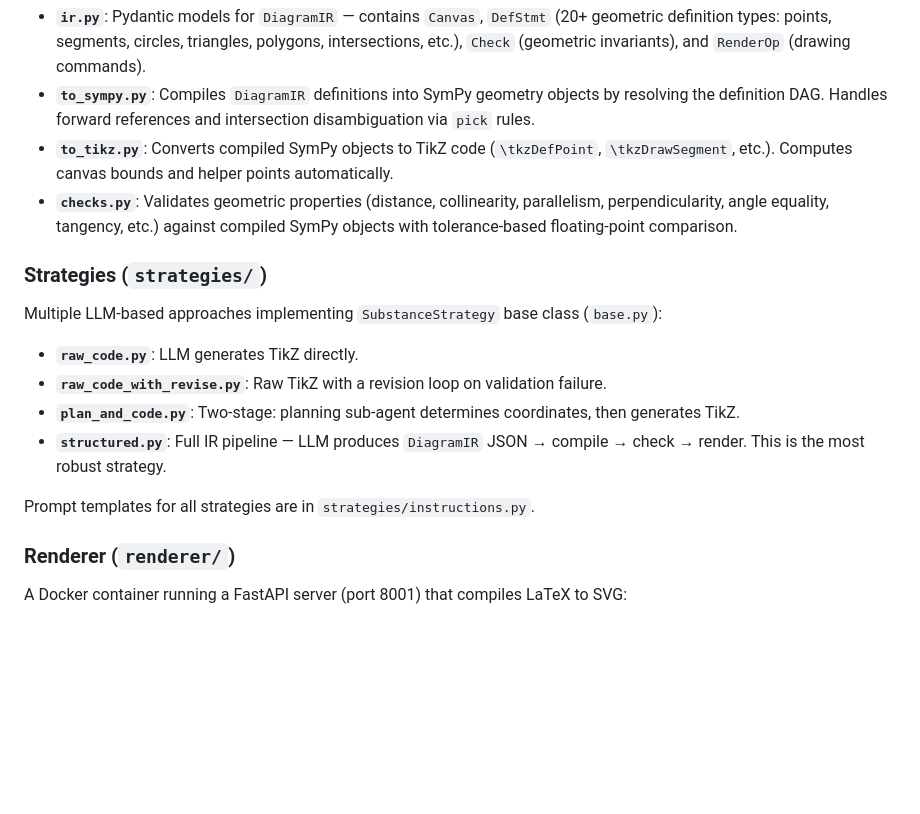
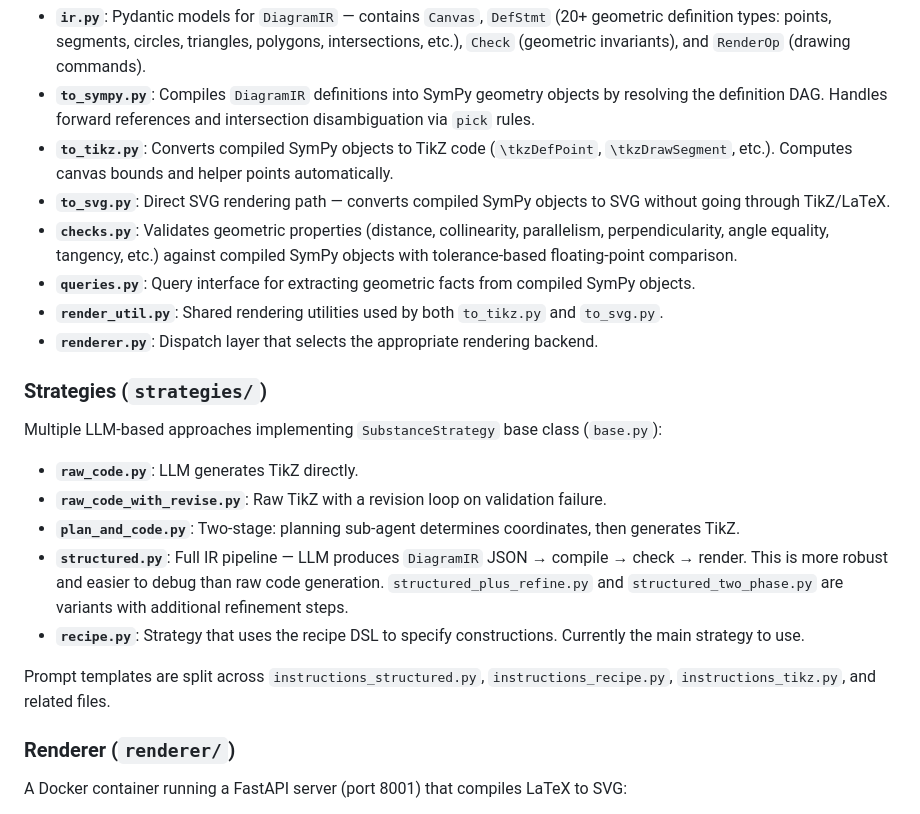
Before and after one commit to RenaissancePhilanthropy/geometry-diagram-generator, a Markdown page: CLAUDE.md, the part around one of its changes. GitHub-like rendering; blank space fills up the shorter version.

```diff
--- a/CLAUDE.md
+++ b/CLAUDE.md
@@ -56,7 +56,11 @@ The Intermediate Representation is the central abstraction:
 - **`ir.py`**: Pydantic models for `DiagramIR` — contains `Canvas`, `DefStmt` (20+ geometric definition types: points, segments, circles, triangles, polygons, intersections, etc.), `Check` (geometric invariants), and `RenderOp` (drawing commands).
 - **`to_sympy.py`**: Compiles `DiagramIR` definitions into SymPy geometry objects by resolving the definition DAG. Handles forward references and intersection disambiguation via `pick` rules.
 - **`to_tikz.py`**: Converts compiled SymPy objects to TikZ code (`\tkzDefPoint`, `\tkzDrawSegment`, etc.). Computes canvas bounds and helper points automatically.
+- **`to_svg.py`**: Direct SVG rendering path — converts compiled SymPy objects to SVG without going through TikZ/LaTeX.
 - **`checks.py`**: Validates geometric properties (distance, collinearity, parallelism, perpendicularity, angle equality, tangency, etc.) against compiled SymPy objects with tolerance-based floating-point comparison.
+- **`queries.py`**: Query interface for extracting geometric facts from compiled SymPy objects.
+- **`render_util.py`**: Shared rendering utilities used by both `to_tikz.py` and `to_svg.py`.
+- **`renderer.py`**: Dispatch layer that selects the appropriate rendering backend.
 
 ### Strategies (`strategies/`)
 
@@ -65,9 +69,10 @@ Multiple LLM-based approaches implementing `SubstanceStrategy` base class (`base
 - **`raw_code.py`**: LLM generates TikZ directly.
 - **`raw_code_with_revise.py`**: Raw TikZ with a revision loop on validation failure.
 - **`plan_and_code.py`**: Two-stage: planning sub-agent determines coordinates, then generates TikZ.
-- **`structured.py`**: Full IR pipeline — LLM produces `DiagramIR` JSON → compile → check → render. This is the most robust strategy.
+- **`structured.py`**: Full IR pipeline — LLM produces `DiagramIR` JSON → compile → check → render. This is more robust and easier to debug than raw code generation. `structured_plus_refine.py` and `structured_two_phase.py` are variants with additional refinement steps.
+- **`recipe.py`**: Strategy that uses the recipe DSL to specify constructions. Currently the main strategy to use.
 
-Prompt templates for all strategies are in `strategies/instructions.py`.
+Prompt templates are split across `instructions_structured.py`, `instructions_recipe.py`, `instructions_tikz.py`, and related files.
 
 ### Renderer (`renderer/`)
 
```
Also changed, not shown: other parts of CLAUDE.md (+34 -1 lines).
